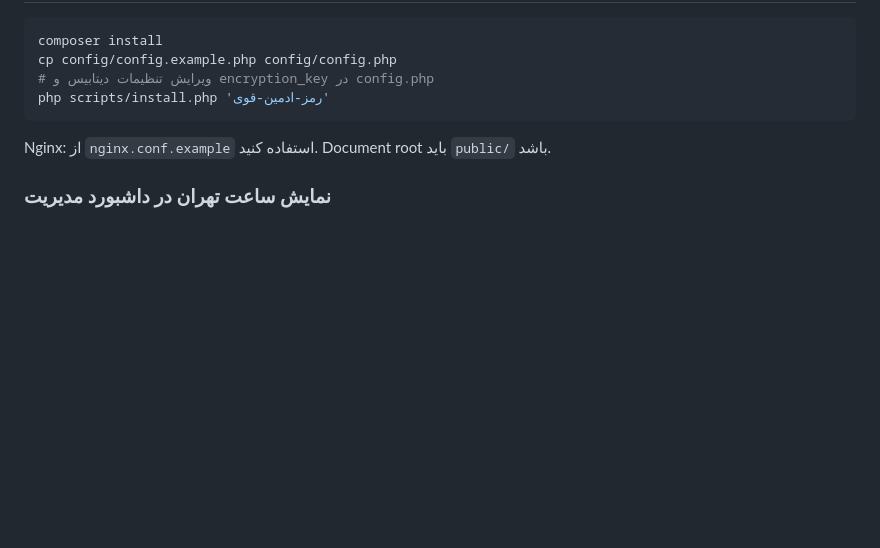
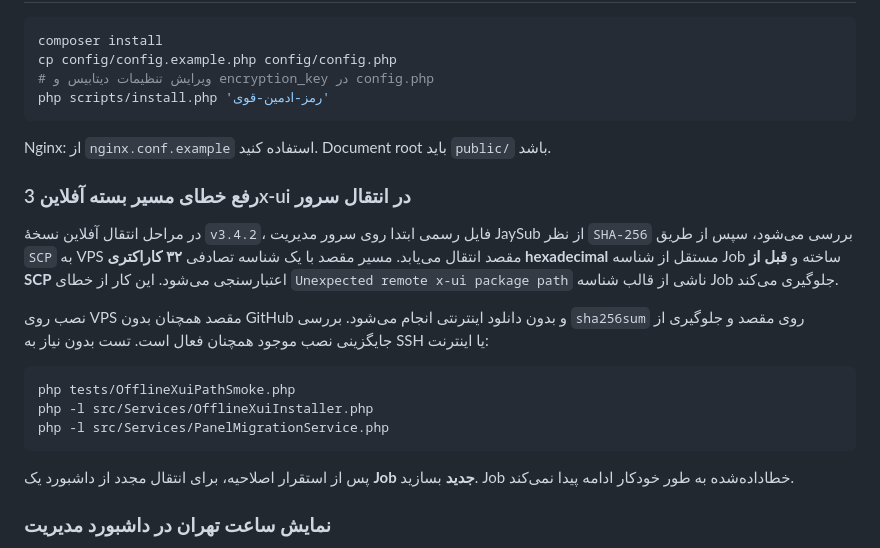
Before and after one commit to mr-BigJay/JaySub, a Markdown page: README.md, the part around the change. GitHub-like rendering; blank space fills up the shorter version.

Commit message:
docs: describe safe offline SCP path generation and migration retry

````diff
--- a/README.md
+++ b/README.md
@@ -130,6 +130,20 @@ php scripts/install.php 'رمز-ادمین-قوی'
 
 Nginx: از `nginx.conf.example` استفاده کنید. Document root باید `public/` باشد.
 
+### رفع خطای مسیر بسته آفلاین 3x-ui در انتقال سرور
+
+در مراحل انتقال آفلاین نسخهٔ `v3.4.2`، فایل رسمی ابتدا روی سرور مدیریت JaySub از نظر `SHA-256` بررسی می‌شود، سپس از طریق `SCP` به VPS مقصد انتقال می‌یابد. مسیر مقصد با یک شناسه تصادفی **۳۲ کاراکتری hexadecimal** مستقل از شناسه Job ساخته و **قبل از SCP** اعتبارسنجی می‌شود. این کار از خطای `Unexpected remote x-ui package path` ناشی از قالب شناسه Job جلوگیری می‌کند.
+
+نصب روی VPS مقصد همچنان بدون GitHub و بدون دانلود اینترنتی انجام می‌شود. بررسی `sha256sum` روی مقصد و جلوگیری از جایگزینی نصب موجود همچنان فعال است. تست بدون نیاز به SSH یا اینترنت:
+
+```bash
+php tests/OfflineXuiPathSmoke.php
+php -l src/Services/OfflineXuiInstaller.php
+php -l src/Services/PanelMigrationService.php
+```
+
+پس از استقرار اصلاحیه، برای انتقال مجدد از داشبورد یک **Job جدید** بسازید. Job خطاداده‌شده به طور خودکار ادامه پیدا نمی‌کند.
+
 ### نمایش ساعت تهران در داشبورد مدیریت
 
 در تمام صفحات ادمین (`/admin/*`) سربرگ، ساعت زنده تهران را با منطقه زمانی `Asia/Tehran` نمایش می‌دهد؛ این نمایش مستقل از منطقه زمانی مرورگر و سرور است. زمان اولیه در PHP رندر می‌شود و JavaScript آن را به‌روز می‌کند. تاریخ و ساعت بک‌آپ‌ها، اعلان‌ها، سرویس‌ها و وضعیت‌های ثبت‌شده همچنان با توابع مرکزی `App\\Core\\Format` به وقت تهران نمایش داده می‌شوند.
````
